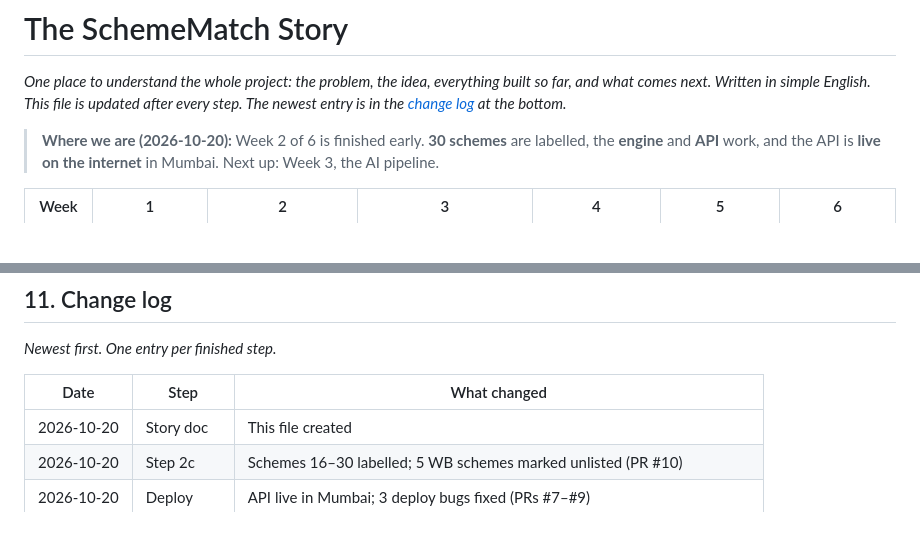
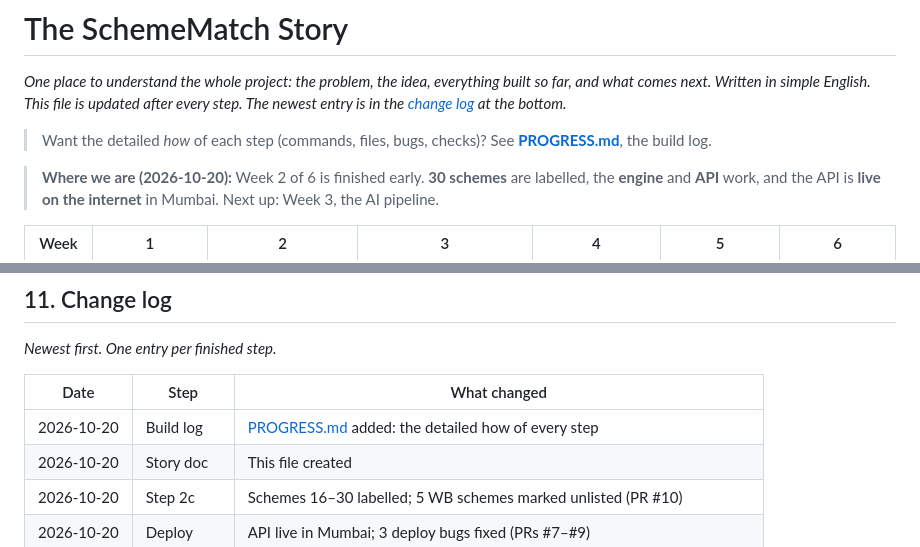
Before and after one commit to Zakuroooo/SchemeMatch, a Markdown page: docs/STORY.md, 2 parts joined by grey strips. GitHub-like rendering; blank space fills up the shorter version.

```diff
--- a/docs/STORY.md
+++ b/docs/STORY.md
@@ -1,5 +1,7 @@
 # The SchemeMatch Story
 *One place to understand the whole project: the problem, the idea, everything built so far, and what comes next. Written in simple English. This file is updated after every step. The newest entry is in the [change log](#11-change-log) at the bottom.*
+
+> Want the detailed *how* of each step (commands, files, bugs, checks)? See **[PROGRESS.md](PROGRESS.md)**, the build log.
 
 > **Where we are (2026-10-20):** Week 2 of 6 is finished early. **30 schemes** are labelled, the **engine** and **API** work, and the API is **live on the internet** in Mumbai. Next up: Week 3, the AI pipeline.
 
@@ -404,6 +406,7 @@ flowchart LR
 
 | Date | Step | What changed |
 |---|---|---|
+| 2026-10-20 | Build log | [PROGRESS.md](PROGRESS.md) added: the detailed how of every step |
 | 2026-10-20 | Story doc | This file created |
 | 2026-10-20 | Step 2c | Schemes 16–30 labelled; 5 WB schemes marked unlisted (PR #10) |
 | 2026-10-20 | Deploy | API live in Mumbai; 3 deploy bugs fixed (PRs #7–#9) |
```
Also changed, not shown: docs/00-README.md (+1 -1 lines), docs/PROGRESS.md (added, +368 -0 lines).
